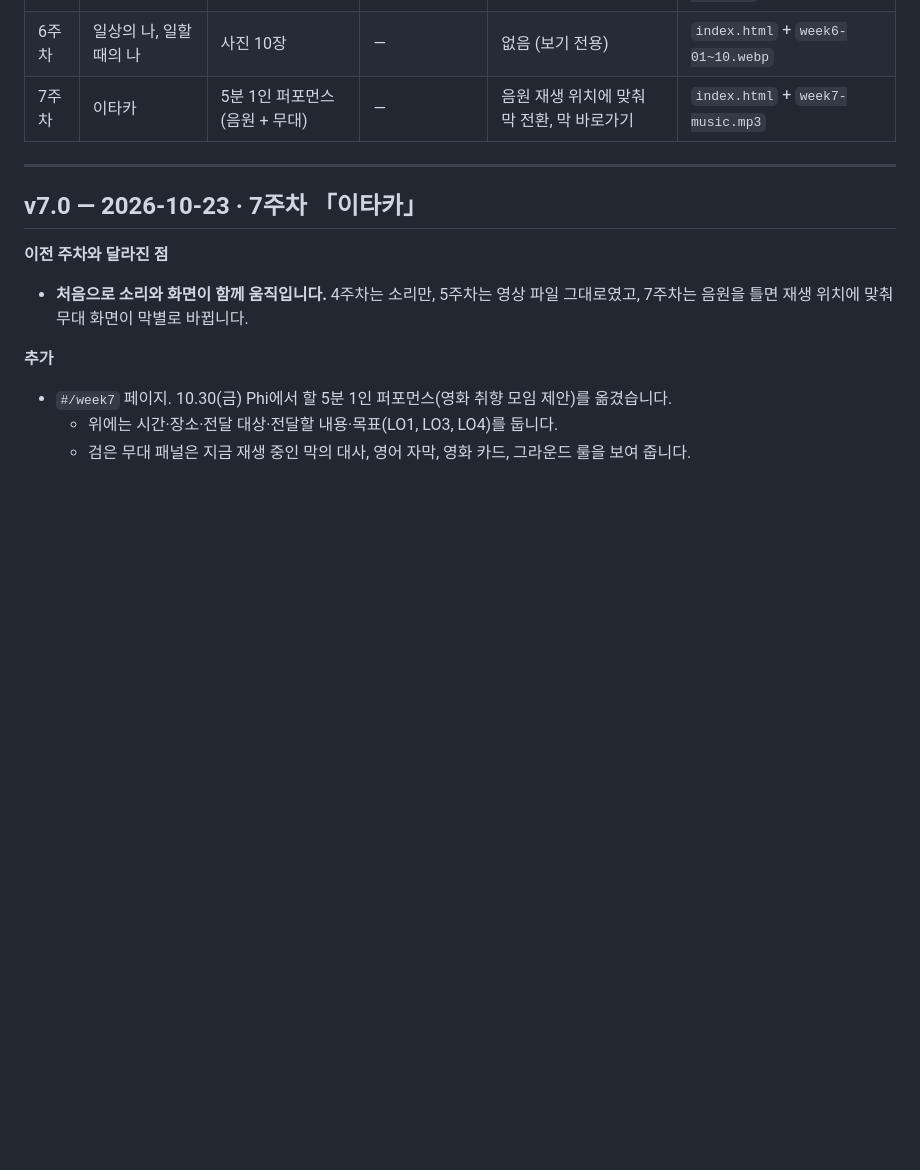
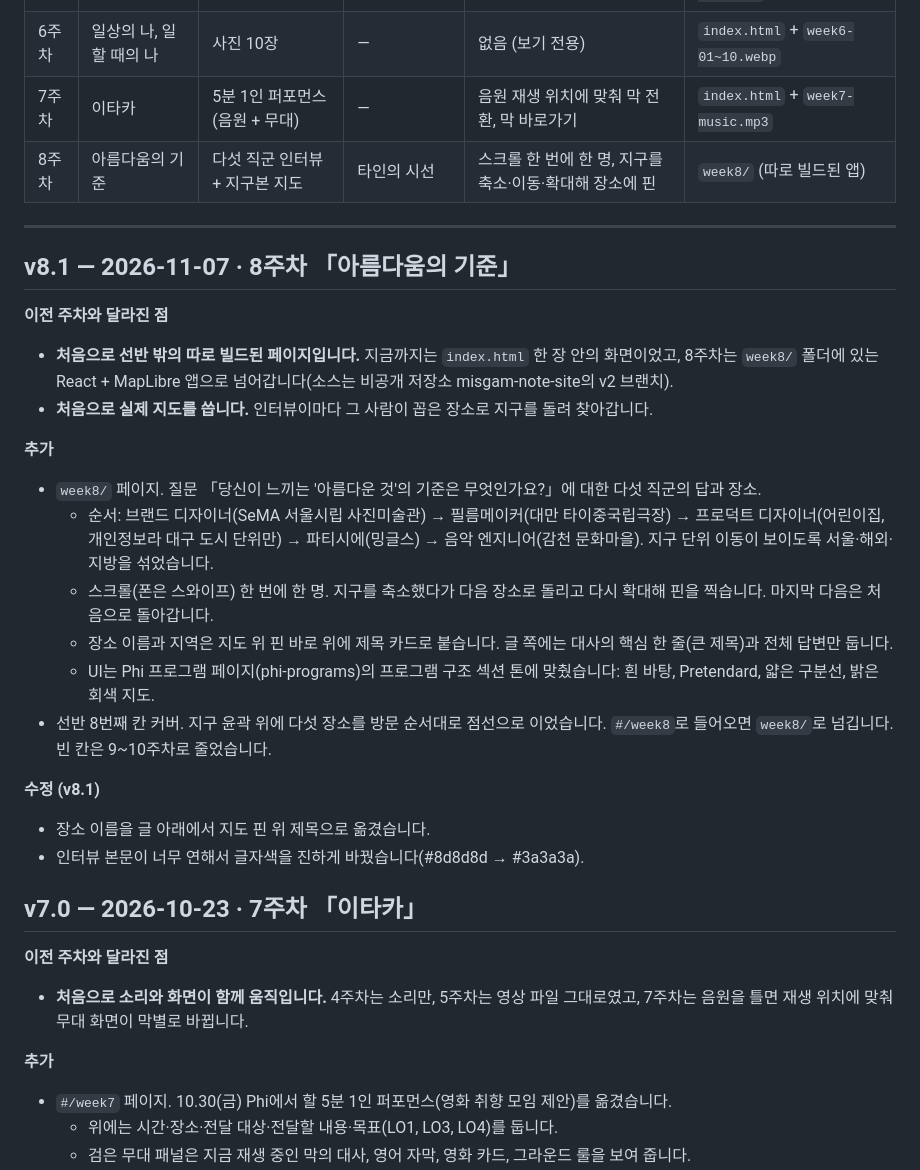
Before and after one commit to Ssio9X/Phi_-prototype, a Markdown page: CHANGELOG.md, the part around the change. Drawn GitHub-style; blank space fills up the shorter version.

Commit message:
버전 로그: 8주차 「아름다움의 기준」(v8.1) 추가
Co-Authored-By: Claude Opus 5.5 <noreply@anthropic.com>

```diff
--- a/CHANGELOG.md
+++ b/CHANGELOG.md
@@ -16,8 +16,27 @@
 | 5주차 | 남자들의 지적인 대화 | 영상 | — | 영상 재생 | `index.html` + `week5-talk.mp4` |
 | 6주차 | 일상의 나, 일할 때의 나 | 사진 10장 | — | 없음 (보기 전용) | `index.html` + `week6-01~10.webp` |
 | 7주차 | 이타카 | 5분 1인 퍼포먼스 (음원 + 무대) | — | 음원 재생 위치에 맞춰 막 전환, 막 바로가기 | `index.html` + `week7-music.mp3` |
+| 8주차 | 아름다움의 기준 | 다섯 직군 인터뷰 + 지구본 지도 | 타인의 시선 | 스크롤 한 번에 한 명, 지구를 축소·이동·확대해 장소에 핀 | `week8/` (따로 빌드된 앱) |
 
 ---
+
+## v8.1 — 2026-11-07 · 8주차 「아름다움의 기준」
+
+**이전 주차와 달라진 점**
+- **처음으로 선반 밖의 따로 빌드된 페이지입니다.** 지금까지는 `index.html` 한 장 안의 화면이었고, 8주차는 `week8/` 폴더에 있는 React + MapLibre 앱으로 넘어갑니다(소스는 비공개 저장소 misgam-note-site의 v2 브랜치).
+- **처음으로 실제 지도를 씁니다.** 인터뷰이마다 그 사람이 꼽은 장소로 지구를 돌려 찾아갑니다.
+
+**추가**
+- `week8/` 페이지. 질문 「당신이 느끼는 '아름다운 것'의 기준은 무엇인가요?」에 대한 다섯 직군의 답과 장소.
+  - 순서: 브랜드 디자이너(SeMA 서울시립 사진미술관) → 필름메이커(대만 타이중국립극장) → 프로덕트 디자이너(어린이집, 개인정보라 대구 도시 단위만) → 파티시에(밍글스) → 음악 엔지니어(감천 문화마을). 지구 단위 이동이 보이도록 서울·해외·지방을 섞었습니다.
+  - 스크롤(폰은 스와이프) 한 번에 한 명. 지구를 축소했다가 다음 장소로 돌리고 다시 확대해 핀을 찍습니다. 마지막 다음은 처음으로 돌아갑니다.
+  - 장소 이름과 지역은 지도 위 핀 바로 위에 제목 카드로 붙습니다. 글 쪽에는 대사의 핵심 한 줄(큰 제목)과 전체 답변만 둡니다.
+  - UI는 Phi 프로그램 페이지(phi-programs)의 프로그램 구조 섹션 톤에 맞췄습니다: 흰 바탕, Pretendard, 얇은 구분선, 밝은 회색 지도.
+- 선반 8번째 칸 커버. 지구 윤곽 위에 다섯 장소를 방문 순서대로 점선으로 이었습니다. `#/week8`로 들어오면 `week8/`로 넘깁니다. 빈 칸은 9~10주차로 줄었습니다.
+
+**수정 (v8.1)**
+- 장소 이름을 글 아래에서 지도 핀 위 제목으로 옮겼습니다.
+- 인터뷰 본문이 너무 연해서 글자색을 진하게 바꿨습니다(#8d8d8d → #3a3a3a).
 
 ## v7.0 — 2026-10-23 · 7주차 「이타카」
 
```
